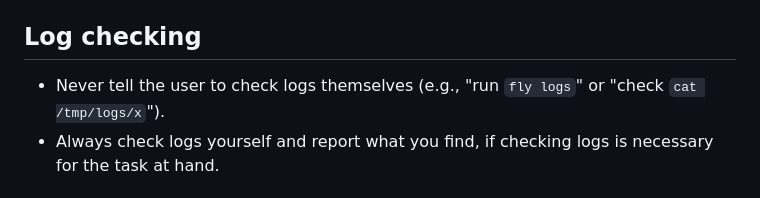
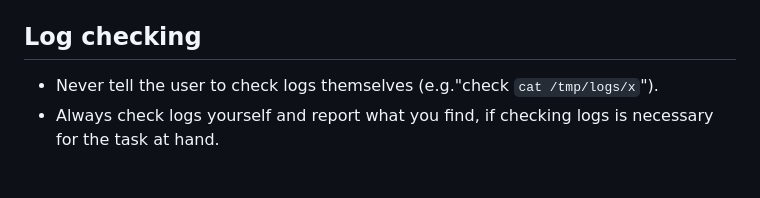
Before and after one commit to robbiethompson18/dotfiles, a Markdown page: claude/CLAUDE.md, the part around the change. GitHub-like rendering.

Commit message:
[No commit message]

```diff
--- a/claude/CLAUDE.md
+++ b/claude/CLAUDE.md
@@ -21,7 +21,7 @@ current changes. Please do not commit and push later on without permission.
 
 ## Log checking
 
-- Never tell the user to check logs themselves (e.g., "run `fly logs`" or "check `cat /tmp/logs/x`").
+- Never tell the user to check logs themselves (e.g."check `cat /tmp/logs/x`").
 - Always check logs yourself and report what you find, if checking logs is necessary for the task at hand.
 
 ## Sensitive commands
```
